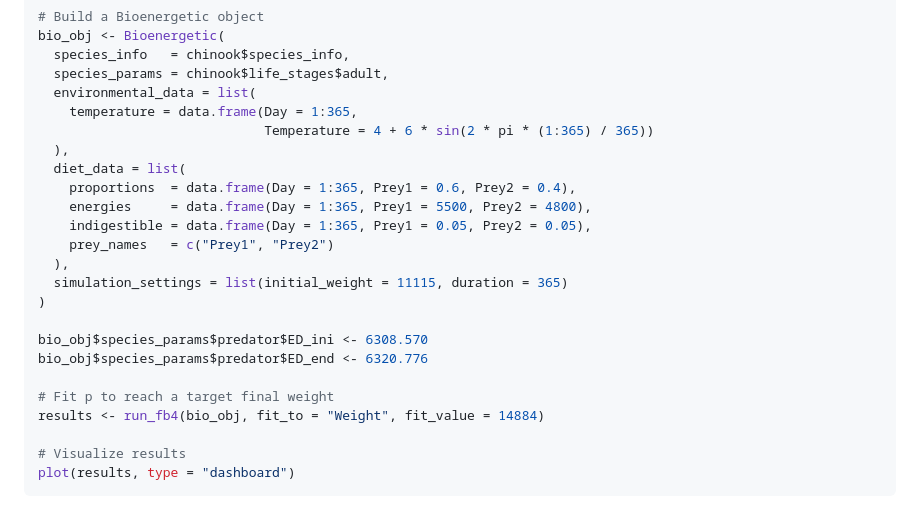
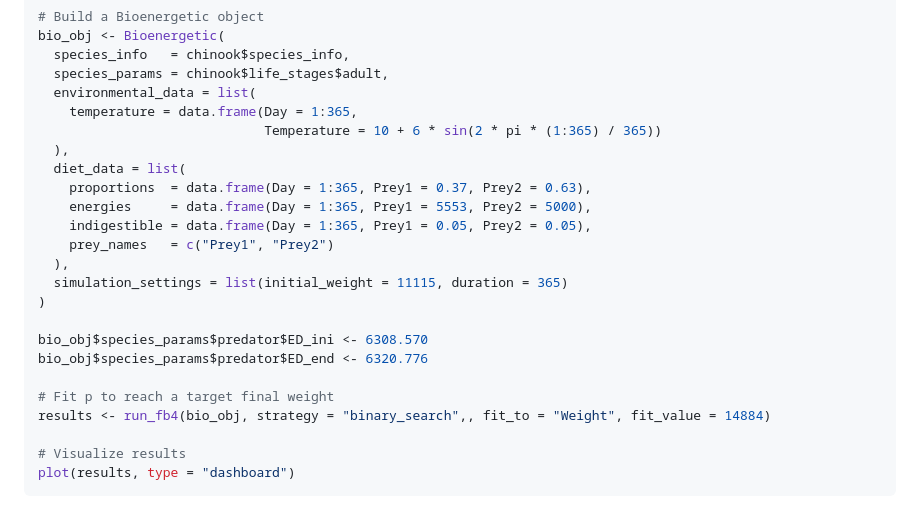
Before and after one commit to HansTtito/fb4package, a Markdown page: paper/paper.md, the part around the change. GitHub-like rendering.

Commit message:
update paper.md; temperature checked

```diff
--- a/paper/paper.md
+++ b/paper/paper.md
@@ -86,11 +86,11 @@ bio_obj <- Bioenergetic(
   species_params = chinook$life_stages$adult,
   environmental_data = list(
     temperature = data.frame(Day = 1:365,
-                             Temperature = 4 + 6 * sin(2 * pi * (1:365) / 365))
+                             Temperature = 10 + 6 * sin(2 * pi * (1:365) / 365))
   ),
   diet_data = list(
-    proportions  = data.frame(Day = 1:365, Prey1 = 0.6, Prey2 = 0.4),
-    energies     = data.frame(Day = 1:365, Prey1 = 5500, Prey2 = 4800),
+    proportions  = data.frame(Day = 1:365, Prey1 = 0.37, Prey2 = 0.63),
+    energies     = data.frame(Day = 1:365, Prey1 = 5553, Prey2 = 5000),
     indigestible = data.frame(Day = 1:365, Prey1 = 0.05, Prey2 = 0.05),
     prey_names   = c("Prey1", "Prey2")
   ),
@@ -101,7 +101,7 @@ bio_obj$species_params$predator$ED_ini <- 6308.570
 bio_obj$species_params$predator$ED_end <- 6320.776
 
 # Fit p to reach a target final weight
-results <- run_fb4(bio_obj, fit_to = "Weight", fit_value = 14884)
+results <- run_fb4(bio_obj, strategy = "binary_search",, fit_to = "Weight", fit_value = 14884)
 
 # Visualize results
 plot(results, type = "dashboard")
```
